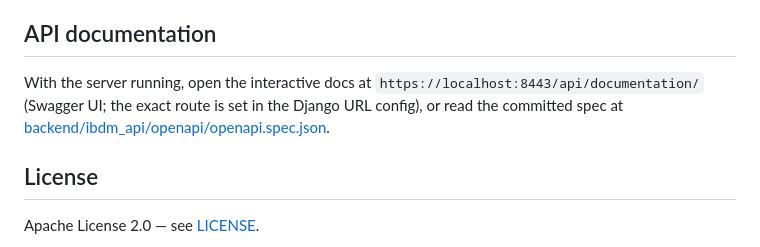
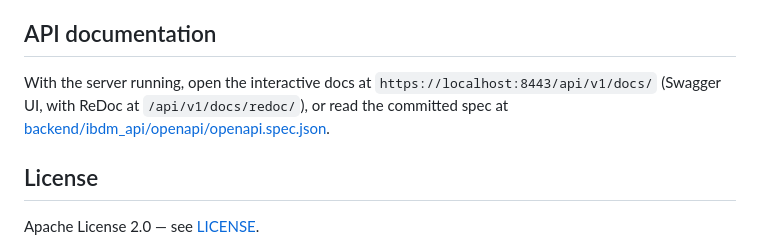
Before and after one commit to lyesrabhi16/PFE-ibdm, a Markdown page: README.md, the part around the change. Rendered like a GitHub page.

Commit message:
docs: correct the API documentation URL

```diff
--- a/README.md
+++ b/README.md
@@ -125,7 +125,7 @@ This exports the OpenAPI schema, copies it to the Flutter project, fixes it for
 
 ## API documentation
 
-With the server running, open the interactive docs at `https://localhost:8443/api/documentation/` (Swagger UI; the exact route is set in the Django URL config), or read the committed spec at [backend/ibdm_api/openapi/openapi.spec.json](backend/ibdm_api/openapi/openapi.spec.json).
+With the server running, open the interactive docs at `https://localhost:8443/api/v1/docs/` (Swagger UI, with ReDoc at `/api/v1/docs/redoc/`), or read the committed spec at [backend/ibdm_api/openapi/openapi.spec.json](backend/ibdm_api/openapi/openapi.spec.json).
 
 ## License
 
```
